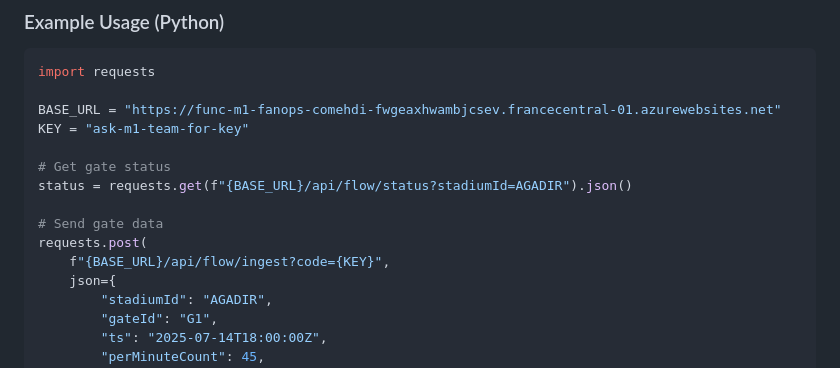
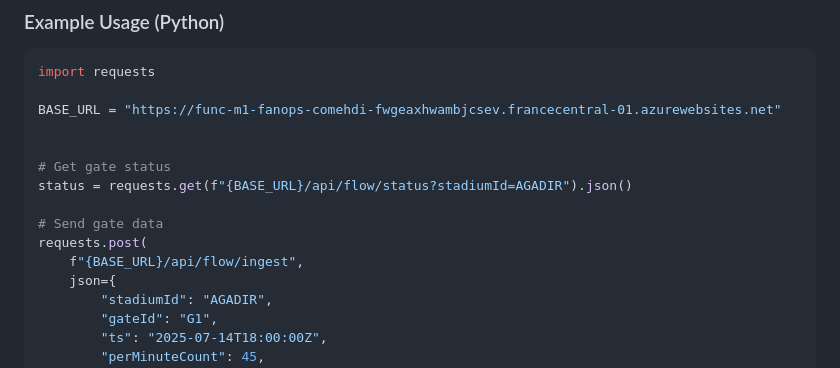
Before and after one commit to MouhcineAGOUJIL/FanOps, a Markdown page: M1-flow-azure/README.md, the part around the change. Drawn GitHub-style.

Commit message:
Update M1 README

```diff
--- a/M1-flow-azure/README.md
+++ b/M1-flow-azure/README.md
@@ -397,14 +397,14 @@ GET /api/flow/investigation/{investigation_id}
 import requests
 
 BASE_URL = "https://func-m1-fanops-comehdi-fwgeaxhwambjcsev.francecentral-01.azurewebsites.net"
-KEY = "ask-m1-team-for-key"
+
 
 # Get gate status
 status = requests.get(f"{BASE_URL}/api/flow/status?stadiumId=AGADIR").json()
 
 # Send gate data
 requests.post(
-    f"{BASE_URL}/api/flow/ingest?code={KEY}",
+    f"{BASE_URL}/api/flow/ingest",
     json={
         "stadiumId": "AGADIR",
         "gateId": "G1",
```
